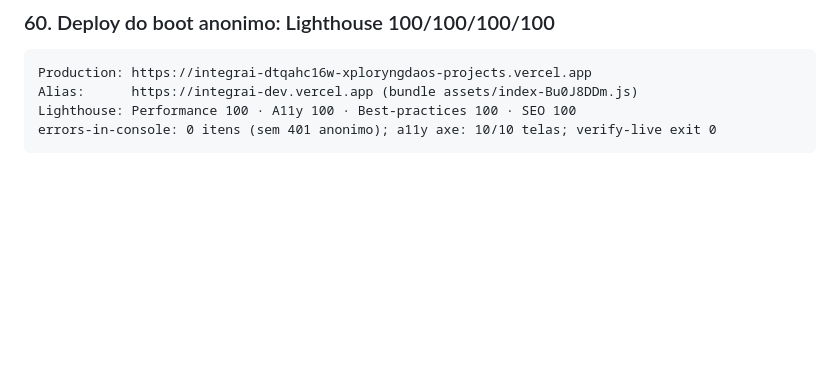
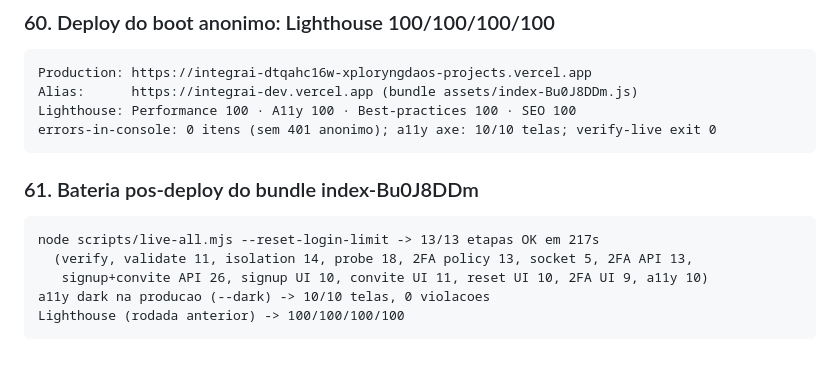
Before and after one commit to xploryngDAO/IntegrAI, a Markdown page: docs/LIVE_VALIDATIONS.md, the part around the change. Rendered like a GitHub page; blank space fills up the shorter version.

Commit message:
test(e2e): bateria completa e a11y dark no bundle atual

````diff
--- a/docs/LIVE_VALIDATIONS.md
+++ b/docs/LIVE_VALIDATIONS.md
@@ -604,3 +604,12 @@ Alias:      https://integrai-dev.vercel.app (bundle assets/index-Bu0J8DDm.js)
 Lighthouse: Performance 100 · A11y 100 · Best-practices 100 · SEO 100
 errors-in-console: 0 itens (sem 401 anonimo); a11y axe: 10/10 telas; verify-live exit 0
 ```
+
+### 61. Bateria pos-deploy do bundle index-Bu0J8DDm
+```
+node scripts/live-all.mjs --reset-login-limit -> 13/13 etapas OK em 217s
+  (verify, validate 11, isolation 14, probe 18, 2FA policy 13, socket 5, 2FA API 13,
+   signup+convite API 26, signup UI 10, convite UI 11, reset UI 10, 2FA UI 9, a11y 10)
+a11y dark na producao (--dark) -> 10/10 telas, 0 violacoes
+Lighthouse (rodada anterior) -> 100/100/100/100
+```
````
Also changed, not shown: screenshots/live-admin.png, screenshots/live-diagnostics.png, screenshots/onboarding-step1.png.
